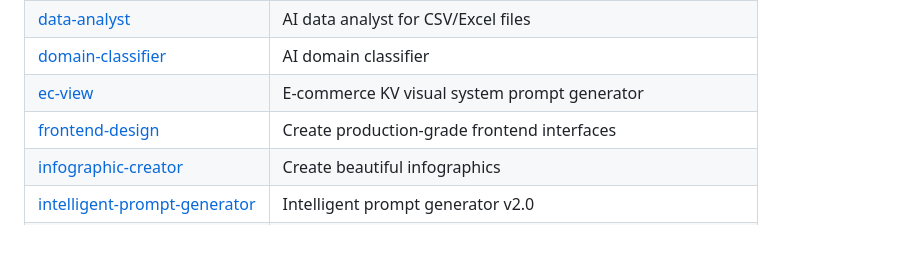
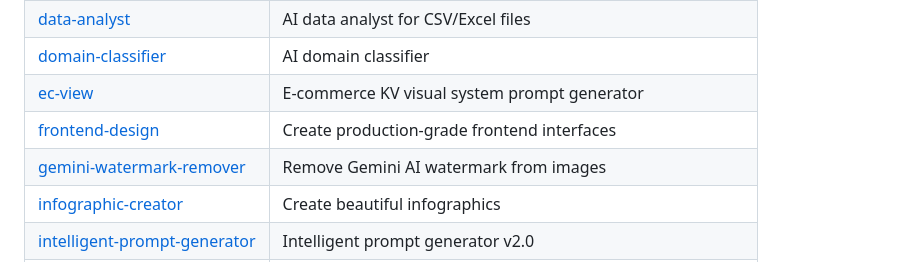
Before and after one commit to canqihe/canq-skills, a Markdown page: README.md, the part around the change. Rendered like a GitHub page; blank space fills up the shorter version.

Commit message:
Update README: Add gemini-watermark-remover skill
Generated with [Claude Code](https://claude.ai/code)
via [Happy](https://happy.engineering)

Co-Authored-By: Claude <noreply@anthropic.com>
Co-Authored-By: Happy <yesreply@happy.engineering>

```diff
--- a/README.md
+++ b/README.md
@@ -25,6 +25,7 @@ My collection of custom Claude Code skills for productivity and automation.
 | [domain-classifier](./domain-classifier/) | AI domain classifier |
 | [ec-view](./ec-view/) | E-commerce KV visual system prompt generator |
 | [frontend-design](./frontend-design/) | Create production-grade frontend interfaces |
+| [gemini-watermark-remover](./gemini-watermark-remover/) | Remove Gemini AI watermark from images |
 | [infographic-creator](./infographic-creator/) | Create beautiful infographics |
 | [intelligent-prompt-generator](./intelligent-prompt-generator/) | Intelligent prompt generator v2.0 |
 | [internal-comms](./internal-comms/) | Write internal communications |
```
